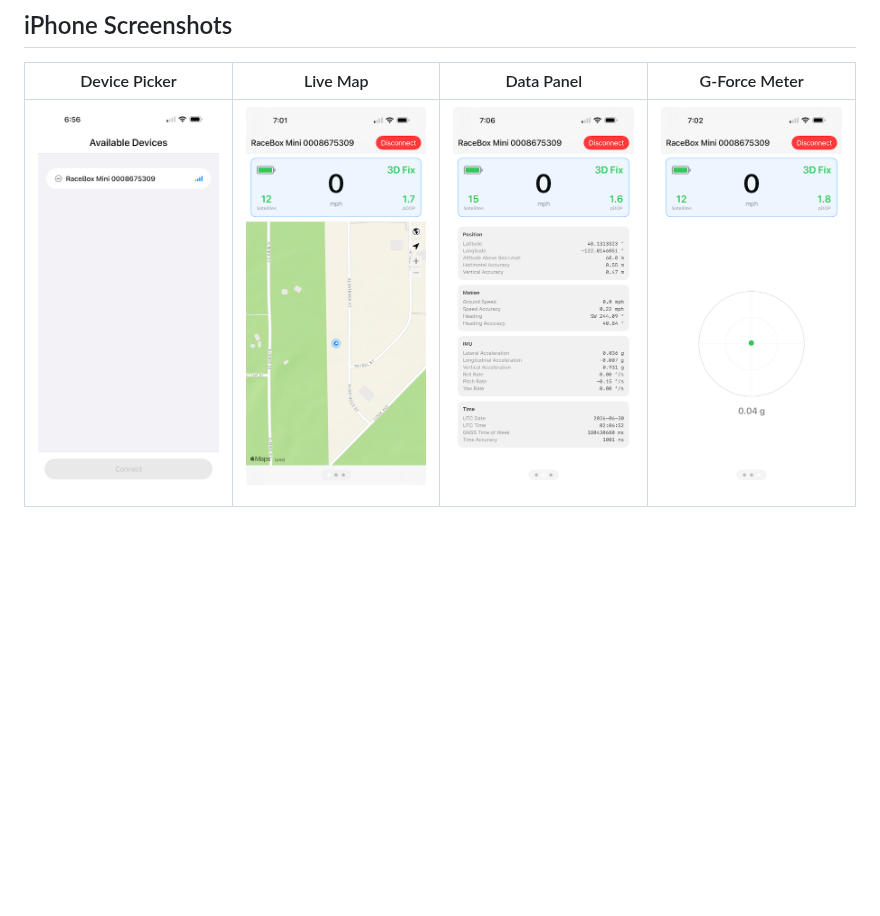
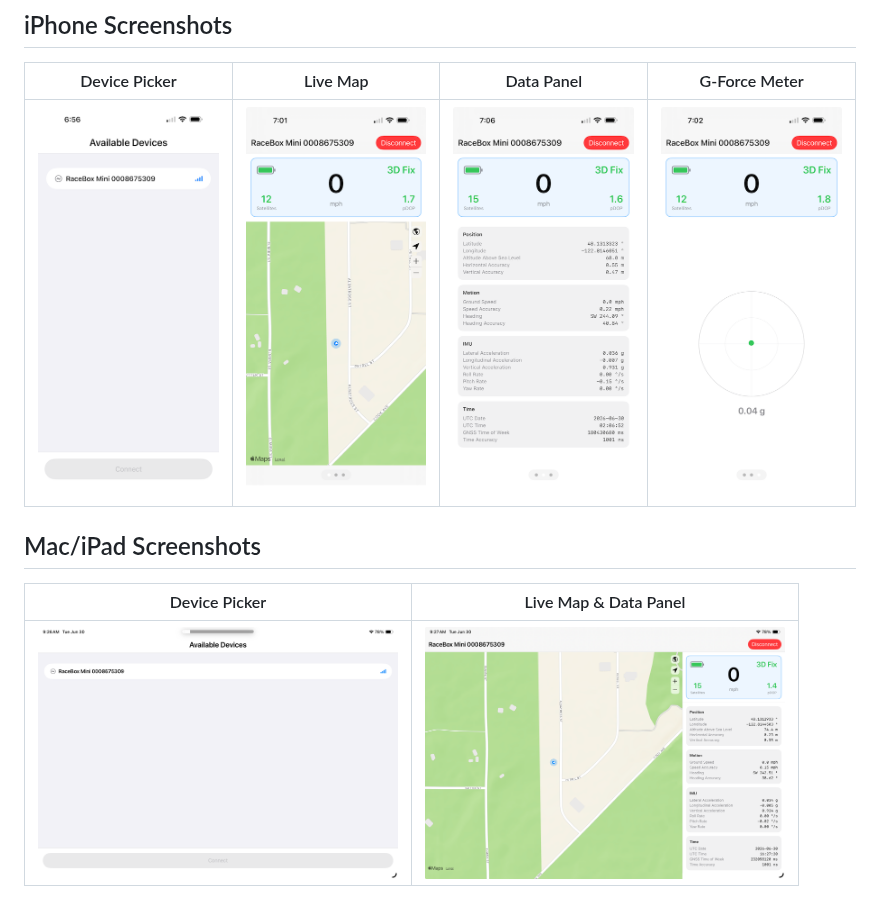
Before and after one commit to c20d-us/Gnimu-Monitor, a Markdown page: README.md, the part around one of its changes. Drawn GitHub-style; pictures changed too: screenshots/ipad-device-picker.png (added), screenshots/ipad-live-map-and-data.png (added); blank space fills up the shorter version.

```diff
--- a/README.md
+++ b/README.md
@@ -37,4 +37,10 @@ Open `GnimuMonitor/GnimuMonitor.xcodeproj` in Xcode and build for your target de
 
 | Device Picker | Live Map | Data Panel | G-Force Meter |
 | :---: | :---: | :---: | :---: |
-| <img src="screenshots/device-picker.png" width="185"> | <img src="screenshots/live-map.png" width="185"> | <img src="screenshots/data-panel.png" width="185"> | <img src="screenshots/g-force-meter.png" width="185"> |
+| <img src="screenshots/iphone-device-picker.png" width="185"> | <img src="screenshots/iphone-live-map.png" width="185"> | <img src="screenshots/iphone-data-panel.png" width="185"> | <img src="screenshots/iphone-g-force-meter.png" width="185"> |
+
+## Mac/iPad Screenshots
+
+| Device Picker | Live Map & Data Panel |
+| :---: | :---: |
+| <img src="screenshots/ipad-device-picker.png" width="360"> | <img src="screenshots/ipad-live-map-and-data.png" width="360"> |
```
Also changed, not shown: other parts of README.md (+1 -1 lines), screenshots/iphone-data-panel.png (renamed from screenshots/data-panel.png), screenshots/iphone-device-picker.png (renamed from screenshots/device-picker.png), screenshots/iphone-g-force-meter.png (renamed from screenshots/g-force-meter.png), screenshots/iphone-live-map.png (renamed from screenshots/live-map.png).
